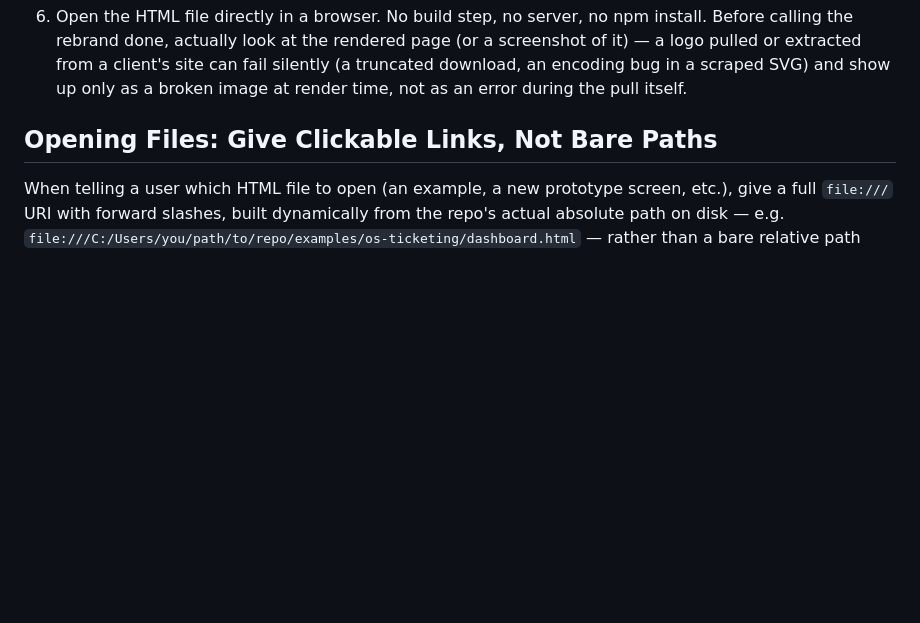
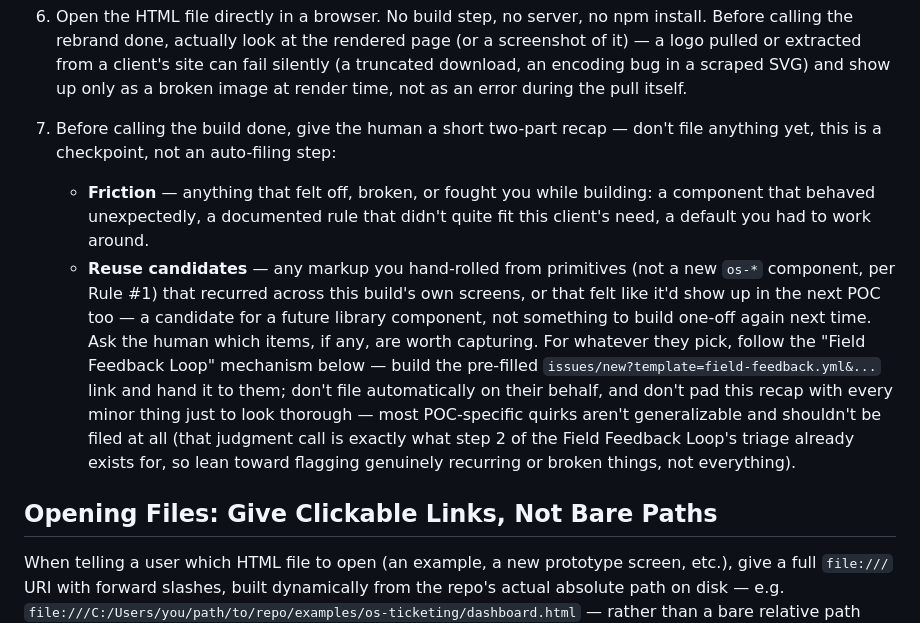
Before and after one commit to prifken/OutSystems-SA-starter-kit, a Markdown page: CLAUDE.md, the part around the change. Drawn GitHub-style; blank space fills up the shorter version.

Commit message:
Add an end-of-build feedback recap step, human-gated before filing
Nothing in this kit currently captures friction or reusable patterns
noticed while building a POC unless an SA happens to notice and file
a Field Feedback issue themselves. lint-poc.js only catches an
outright invented <os-xxx> tag, not a hand-rolled pattern that
recurred across screens and might be worth becoming a real component.

Adds step 7 to "How to Build a New Prototype": before calling a build
done, recap friction and reuse candidates for the human, then only
file what they actually pick — via the same pre-filled-URL mechanism
as the rest of the Field Feedback Loop, never automatically.

```diff
--- a/CLAUDE.md
+++ b/CLAUDE.md
@@ -195,6 +195,27 @@ don't cover a genuinely new, recurring need.
    from a client's site can fail silently (a truncated download, an
    encoding bug in a scraped SVG) and show up only as a broken image at
    render time, not as an error during the pull itself.
+7. Before calling the build done, give the human a short two-part
+   recap — don't file anything yet, this is a checkpoint, not an
+   auto-filing step:
+   - **Friction** — anything that felt off, broken, or fought you while
+     building: a component that behaved unexpectedly, a documented rule
+     that didn't quite fit this client's need, a default you had to work
+     around.
+   - **Reuse candidates** — any markup you hand-rolled from primitives
+     (not a new `os-*` component, per Rule #1) that recurred across this
+     build's own screens, or that felt like it'd show up in the next
+     POC too — a candidate for a future library component, not
+     something to build one-off again next time.
+   Ask the human which items, if any, are worth capturing. For whatever
+   they pick, follow the "Field Feedback Loop" mechanism below — build
+   the pre-filled `issues/new?template=field-feedback.yml&...` link and
+   hand it to them; don't file automatically on their behalf, and don't
+   pad this recap with every minor thing just to look thorough — most
+   POC-specific quirks aren't generalizable and shouldn't be filed at
+   all (that judgment call is exactly what step 2 of the Field Feedback
+   Loop's triage already exists for, so lean toward flagging genuinely
+   recurring or broken things, not everything).
 
 ## Opening Files: Give Clickable Links, Not Bare Paths
 
```
